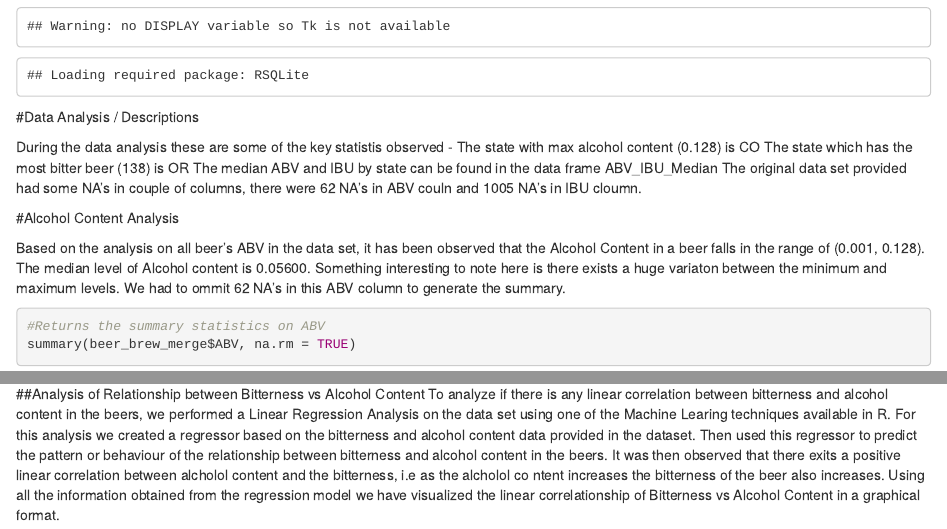
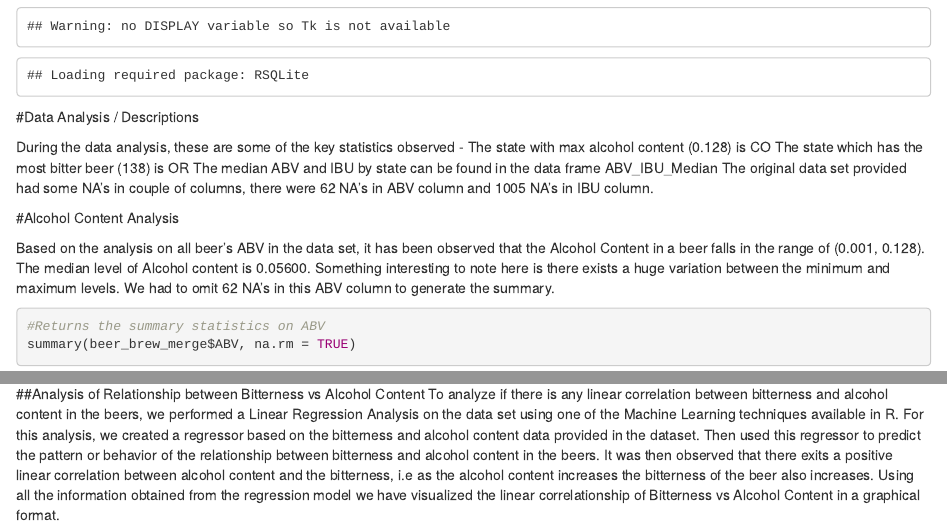
Before and after one commit to skhayden/Beer_analysis_project, an R Markdown document (Presentation/Beer Presentation.Rmd): the page in a window 1100 px wide, from 1240 px down, and a second part further down, joined at a grey line. Rendered offline with R 4.5, knitr and Pandoc, with nearby package versions; code that draws random numbers runs with fixed seeds of ours.

Commit message:
Spell check and updates in the presentation file

````diff
--- a/Presentation/Beer Presentation.Rmd
+++ b/Presentation/Beer Presentation.Rmd
@@ -46,15 +46,15 @@ source("C:/Users/shayden/Documents/GitHub/SMU/Doing_Data_Science_1/CaseStudy/Bee
 
 #Data Analysis / Descriptions
 
-  During the data analysis these are some of the key statistis observed -
+  During the data analysis, these are some of the key statistics observed -
 The state with max alcohol content (0.128) is CO
 The state which has the most bitter beer (138) is OR
 The median ABV and IBU by state can be found in the data frame ABV_IBU_Median
-The original data set provided had some NA's in couple of columns, there were 62 NA's in ABV couln and 1005 NA's in IBU cloumn.
+The original data set provided had some NA's in couple of columns, there were 62 NA's in ABV column and 1005 NA's in IBU column.
 
 #Alcohol Content Analysis
 
-  Based on the analysis on all beer's ABV in the data set, it has been observed that the Alcohol Content in a beer falls in the range of (0.001, 0.128). The median level of Alcohol content is 0.05600. Something interesting to note here is there exists a huge variaton between the minimum and maximum levels. We had to ommit 62 NA's in this ABV column to generate the summary.
+  Based on the analysis on all beer's ABV in the data set, it has been observed that the Alcohol Content in a beer falls in the range of (0.001, 0.128). The median level of Alcohol content is 0.05600. Something interesting to note here is there exists a huge variation between the minimum and maximum levels. We had to omit 62 NA's in this ABV column to generate the summary.
 
 ```{r echo=TRUE}
 #Returns the summary statistics on ABV
@@ -91,7 +91,7 @@ barplot( ABV_IBU_Median$IBU_Median,col=c("red"),space = 1,
 ```
 
 ##Analysis of Relationship between Bitterness vs Alcohol Content
-  To analyze if there is any linear correlation between bitterness and alcohol content in the beers, we performed a Linear Regression Analysis on the data set using one of the Machine Learing techniques available in R. For this analysis we created a regressor based on the bitterness and alcohol content data provided in the dataset. Then used this regressor to predict the pattern or behaviour of the relationship between bitterness and alcohol content in the beers. It was then observed that there exits a positive linear correlation between alcholol content and the bitterness, i.e as the alcholol co ntent increases the bitterness of the beer also increases. Using all the information obtained from the regression model we have visualized the linear correlationship of Bitterness vs Alcohol Content in a graphical format.
+  To analyze if there is any linear correlation between bitterness and alcohol content in the beers, we performed a Linear Regression Analysis on the data set using one of the Machine Learning techniques available in R. For this analysis, we created a regressor based on the bitterness and alcohol content data provided in the dataset. Then used this regressor to predict the pattern or behavior of the relationship between bitterness and alcohol content in the beers. It was then observed that there exits a positive linear correlation between alcohol content and the bitterness, i.e as the alcohol content increases the bitterness of the beer also increases. Using all the information obtained from the regression model we have visualized the linear correlationship of Bitterness vs Alcohol Content in a graphical format.
 
 ```{r echo=TRUE}
 
````
